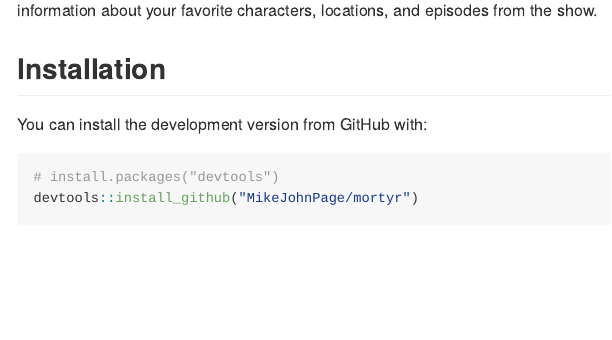
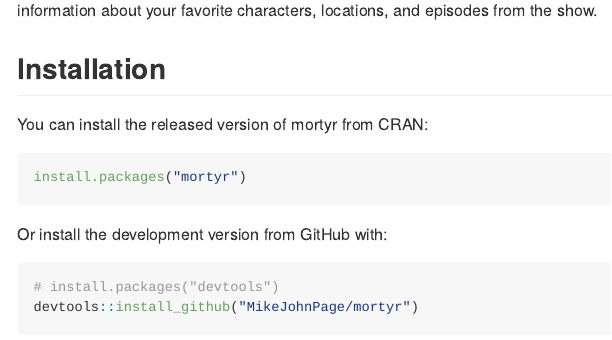
Before and after one commit to MikeJohnPage/mortyr, an R Markdown document (README.Rmd): the page in a window 1100 px wide, from 210 px down. The pictures show the output file README.md that the author committed with the source, drawn offline in the style of GitHub; badge pictures from the web are left out.

Commit message:
Update README

````diff
--- a/README.Rmd
+++ b/README.Rmd
@@ -29,7 +29,13 @@
 
 ## Installation
 
-You can install the development version from GitHub with:
+You can install the released version of mortyr from CRAN:
+
+```r
+install.packages("mortyr")
+```
+
+Or install the development version from GitHub with:
 
 ``` r
 # install.packages("devtools")
````
Also changed, not shown: README.md, README.Rmd (2 more changed lines), 1 other file.
